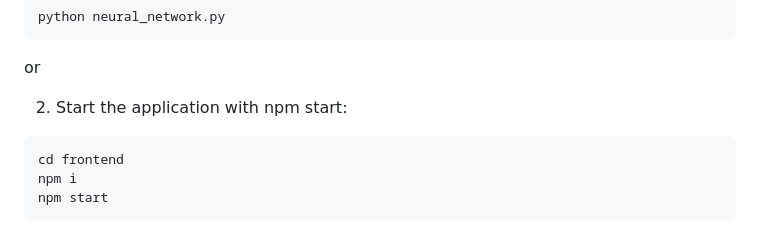
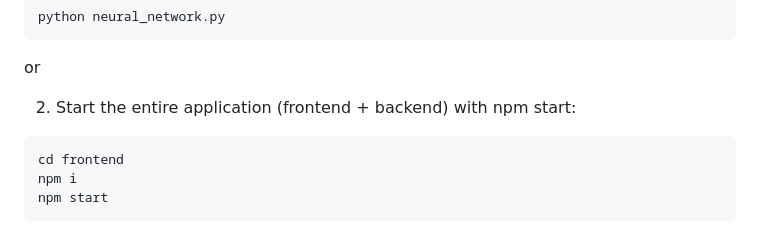
Before and after one commit to g-noth/intro-self-driving-cars, a Markdown page: README.md, the part around the change. Rendered like a GitHub page.

````diff
--- a/README.md
+++ b/README.md
@@ -43,7 +43,7 @@ python neural_network.py
 ```
 or
 
-2) Start the application with npm start:
+2) Start the entire application (frontend + backend) with npm start:
 ```bash
 cd frontend
 npm i
````
